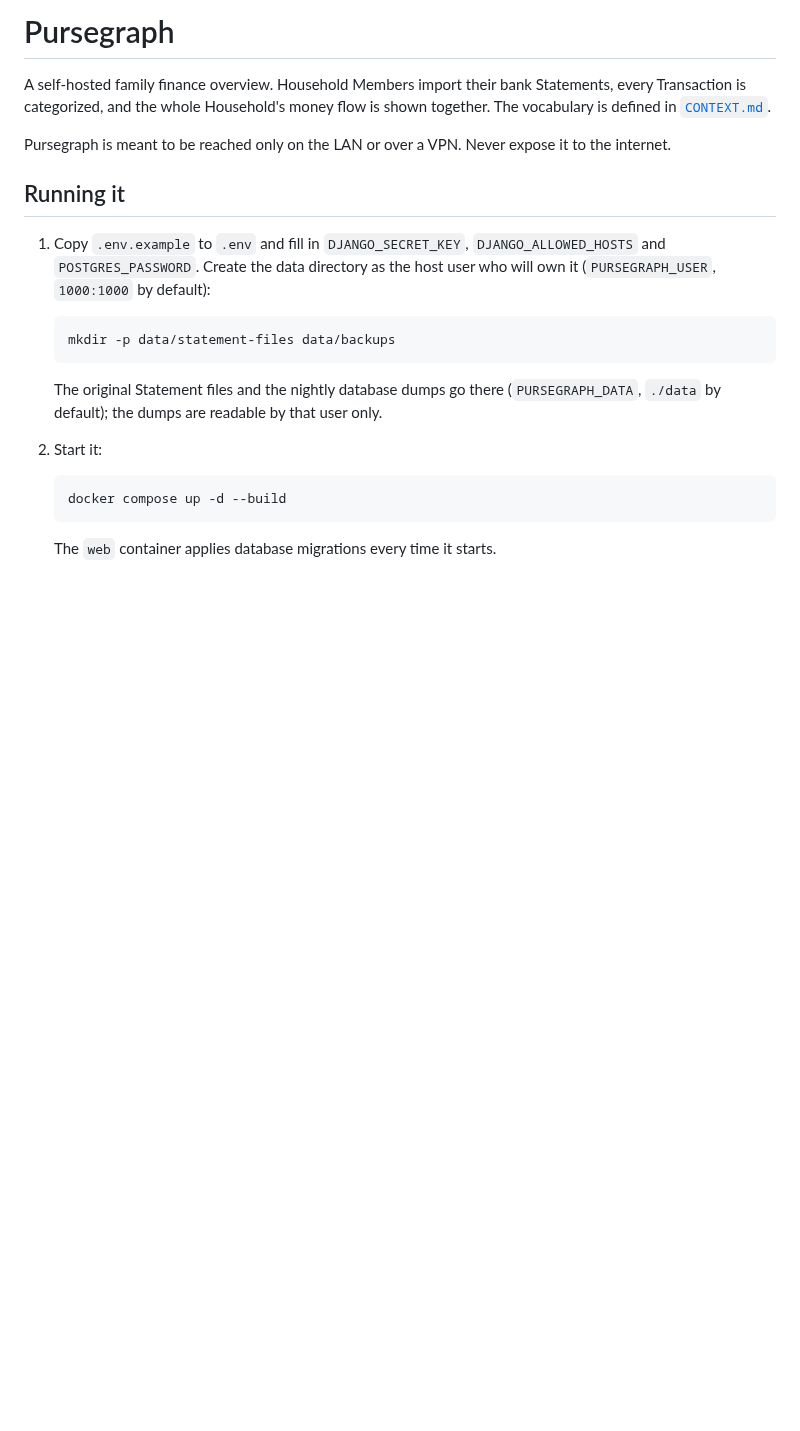
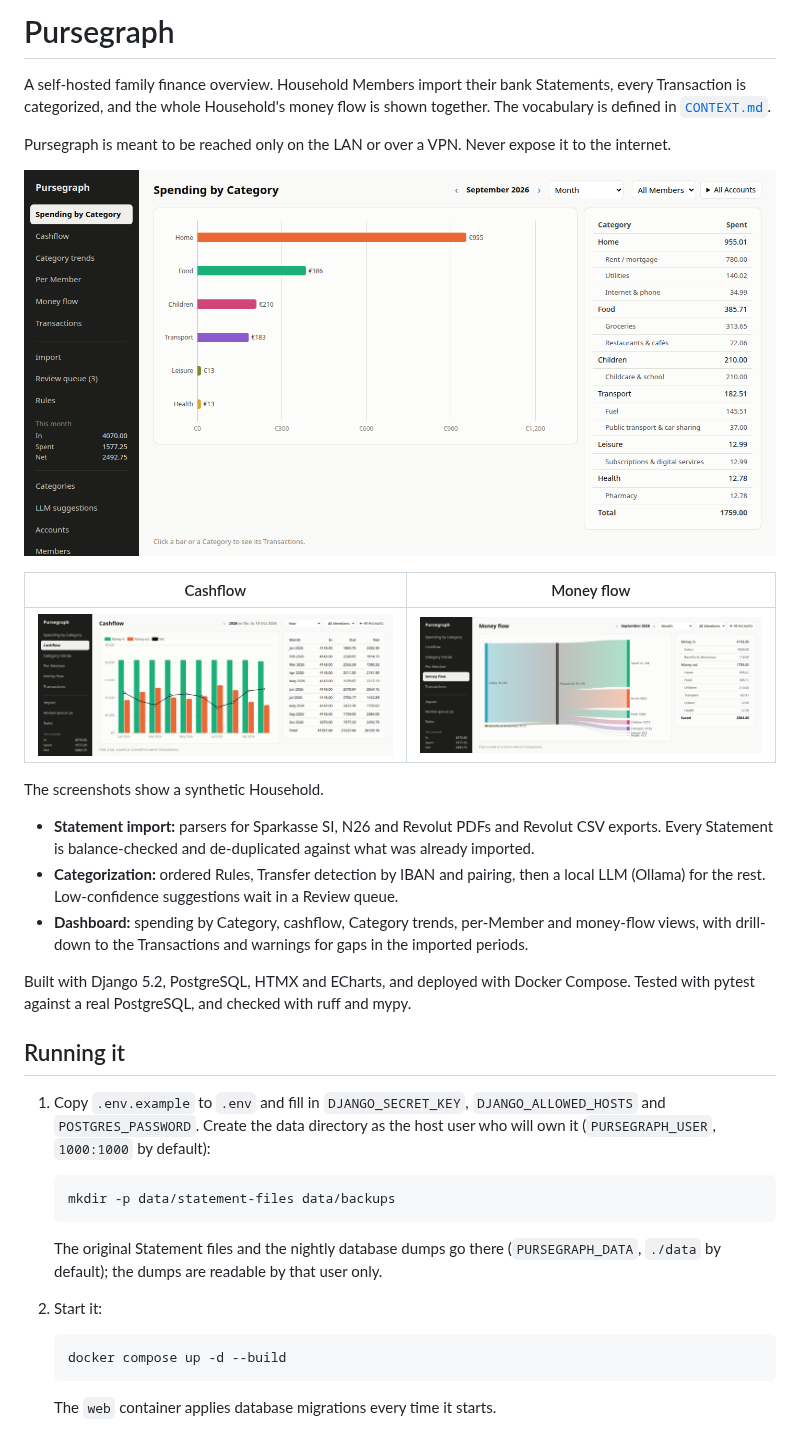
Before and after one commit to jprevc/pursegraph, a Markdown page: README.md, the part around the change. Rendered like a GitHub page; pictures changed too: docs/screenshots/cashflow.png (added), docs/screenshots/money-flow.png (added), docs/screenshots/spending.png (added); blank space fills up the shorter version.

Commit message:
Prepare for going public: MIT license, README screenshots and overview, no local paths or LAN IP

```diff
--- a/README.md
+++ b/README.md
@@ -3,6 +3,20 @@
 A self-hosted family finance overview. Household Members import their bank Statements, every Transaction is categorized, and the whole Household's money flow is shown together. The vocabulary is defined in [`CONTEXT.md`](CONTEXT.md).
 
 Pursegraph is meant to be reached only on the LAN or over a VPN. Never expose it to the internet.
+
+![Spending by Category](docs/screenshots/spending.png)
+
+| Cashflow | Money flow |
+| --- | --- |
+| ![Cashflow](docs/screenshots/cashflow.png) | ![Money flow](docs/screenshots/money-flow.png) |
+
+The screenshots show a synthetic Household.
+
+- **Statement import:** parsers for Sparkasse SI, N26 and Revolut PDFs and Revolut CSV exports. Every Statement is balance-checked and de-duplicated against what was already imported.
+- **Categorization:** ordered Rules, Transfer detection by IBAN and pairing, then a local LLM (Ollama) for the rest. Low-confidence suggestions wait in a Review queue.
+- **Dashboard:** spending by Category, cashflow, Category trends, per-Member and money-flow views, with drill-down to the Transactions and warnings for gaps in the imported periods.
+
+Built with Django 5.2, PostgreSQL, HTMX and ECharts, and deployed with Docker Compose. Tested with pytest against a real PostgreSQL, and checked with ruff and mypy.
 
 ## Running it
 
```
Also changed, not shown: 4 other files.
